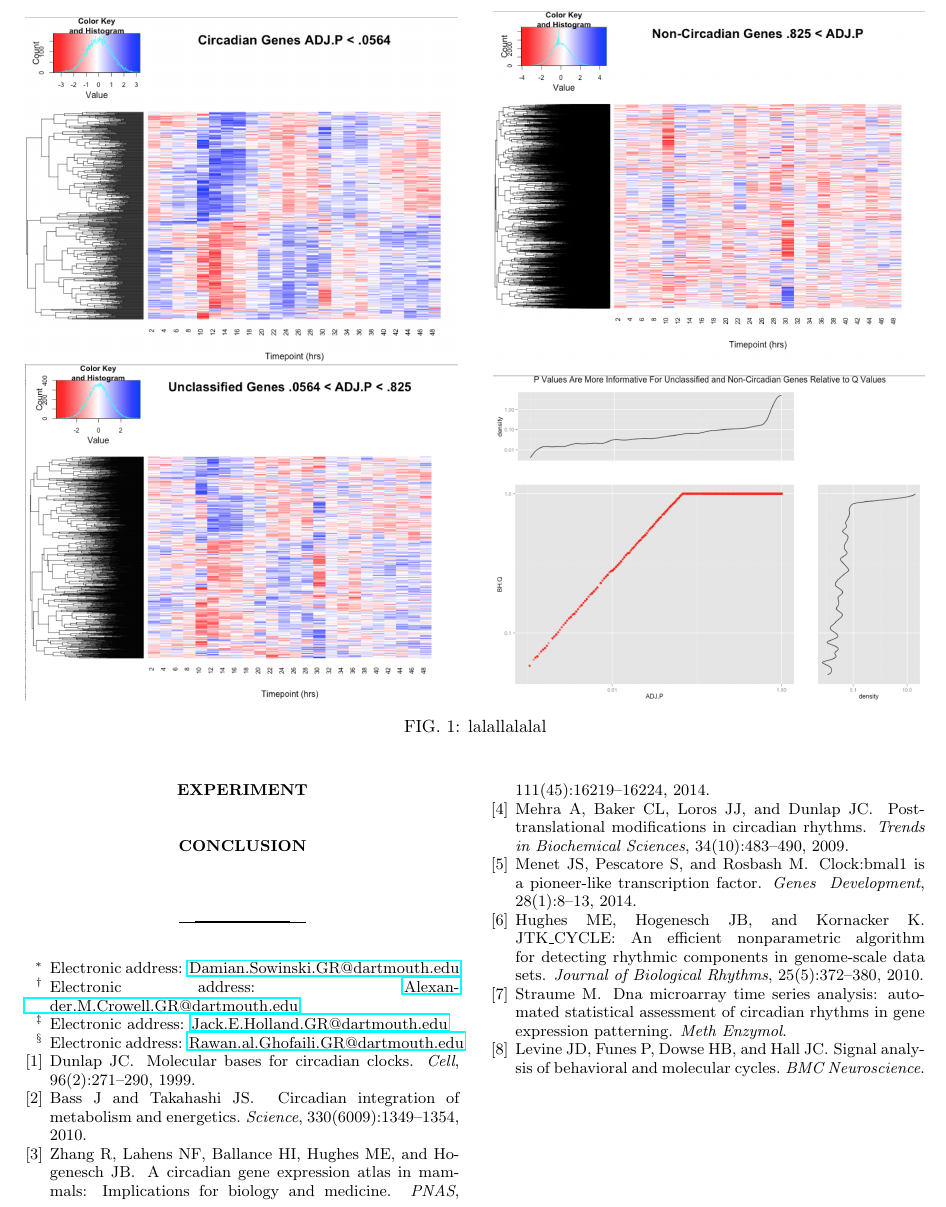
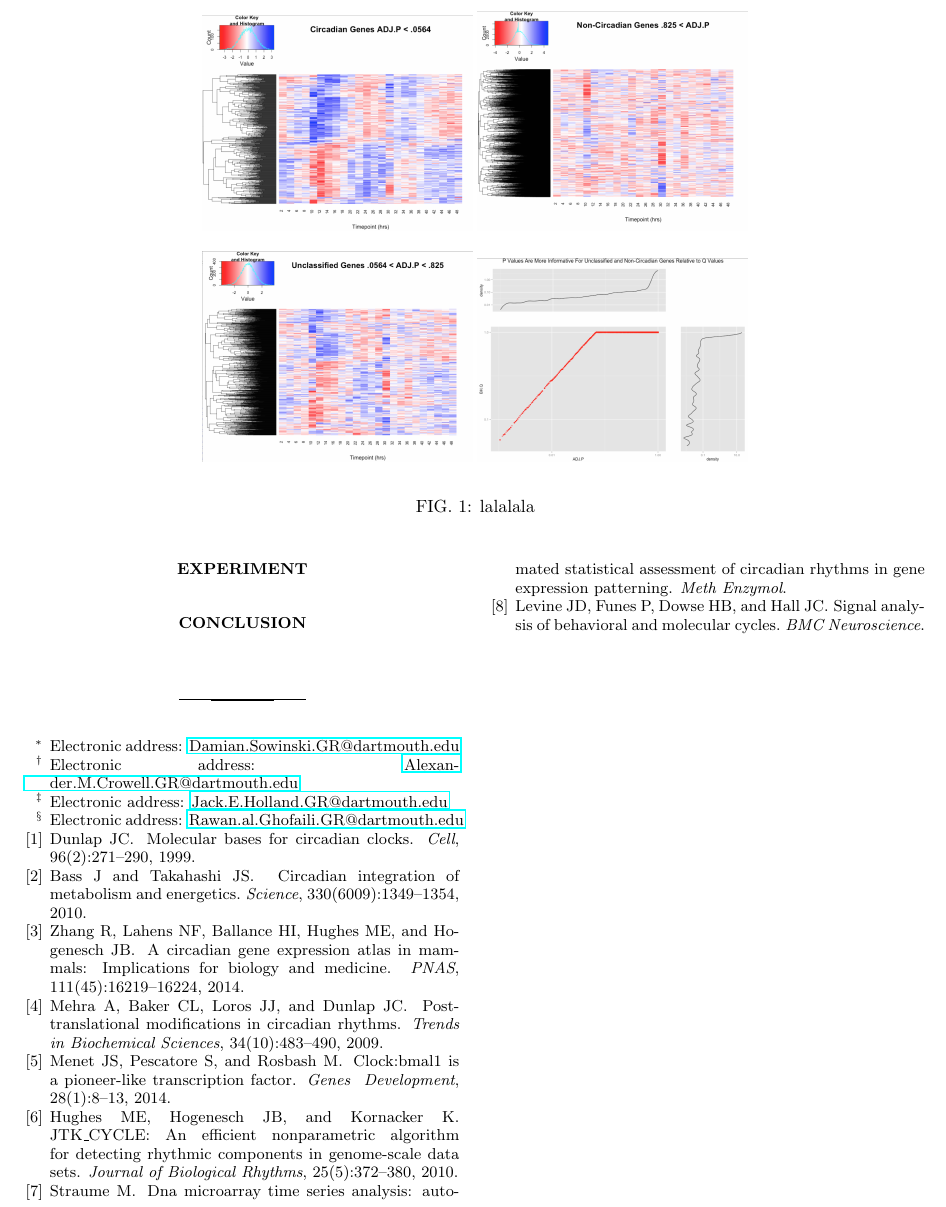
Before and after one commit to JackHolland/Brains, a LaTeX paper (ANN_Paper/Circadian_ANN.tex): part of page 4 of 4, cut so that both start at the same text. Compiled offline with pdfLaTeX.

Commit message:
update to Data figure

```diff
--- a/ANN_Paper/Circadian_ANN.tex
+++ b/ANN_Paper/Circadian_ANN.tex
@@ -14,7 +14,9 @@
 \usepackage{multirow}
 \usepackage{algorithm}
 \usepackage{algpseudocode}
-\usepackage{subfig}
+\usepackage{caption}
+\usepackage{subcaption}
+
 
 %editing commands for the users in our group (You can make more)
 \newcommand{\Damian}[1]{\textcolor{magenta}{(Damian: #1)}}
@@ -251,15 +253,26 @@ The only constraints that we have on our choice is that the function be both dif
 
 \section{Data}
 The training dataset employed in this project was derived from Neurospora Crassa a filamentous fungus which is one of the primary model organisms in the study of circadian clocks due to it's genetic tractability, ease of culture and possession of a semantically similar clock to higher eukaryotes.  All samples were synchronized with a light to dark transition and three biological replicates were collected every two hours for 48 hours.  These samples were then sequenced and aligned to the neurospora genome using tophat.  Feature counting was performed with HTSeq count and normalization performed with the DESeq bioconductor package.  The resulting gene counts were then processed using JTK for Circadian classification.  The training data is comprised of a combination of the normalized gene counts at each timepoint and a classifier of circadian, non-circadian or unclassified based on the adjusted P value output by JTK. The cutoffs for these classifiers were determined by examining the P and Q value distributions for all genes along with hierarchically clustered heatmaps for each set.
-\begin{figure*}
-\centering
+\begin{figure*}[t]
 \vfill
-\includegraphics[width=0.48\textwidth]{Circadian.png}\hfill
-\includegraphics[width=0.48\textwidth]{Non-Circadian.png}
+\begin{subfigure}[t]{0.3\textwidth}\hfill
+    \includegraphics[width=\textwidth]{Circadian.png}
+    \label{fig:Circadian}
+\end{subfigure}
+\begin{subfigure}[t]{0.3\textwidth}
+    \includegraphics[width=\textwidth]{Non-Circadian.png}
+    \label{fig:Non-Circadian}
+\end{subfigure}
 \\
-\includegraphics[width=0.48\textwidth]{Unclassified.png} \hfill
-\includegraphics[width=0.48\textwidth]{PvsQ.png}
-\caption{lalallalalal}
+\begin{subfigure}[t]{0.3\textwidth}\hfill
+    \includegraphics[width=\textwidth]{Unclassified.png}
+    \label{fig:Unclassified}
+\end{subfigure}
+\begin{subfigure}[t]{0.3\textwidth}
+    \includegraphics[width=\textwidth]{PvsQ.png}
+    \label{fig:PvsQ}
+    \end{subfigure}
+\caption{lalalala}
 \vfill
 \end{figure*}
 \section{Experiment}
```
Also changed, not shown: ANN_Paper/Circadian_ANN.pdf, 2 other files.
